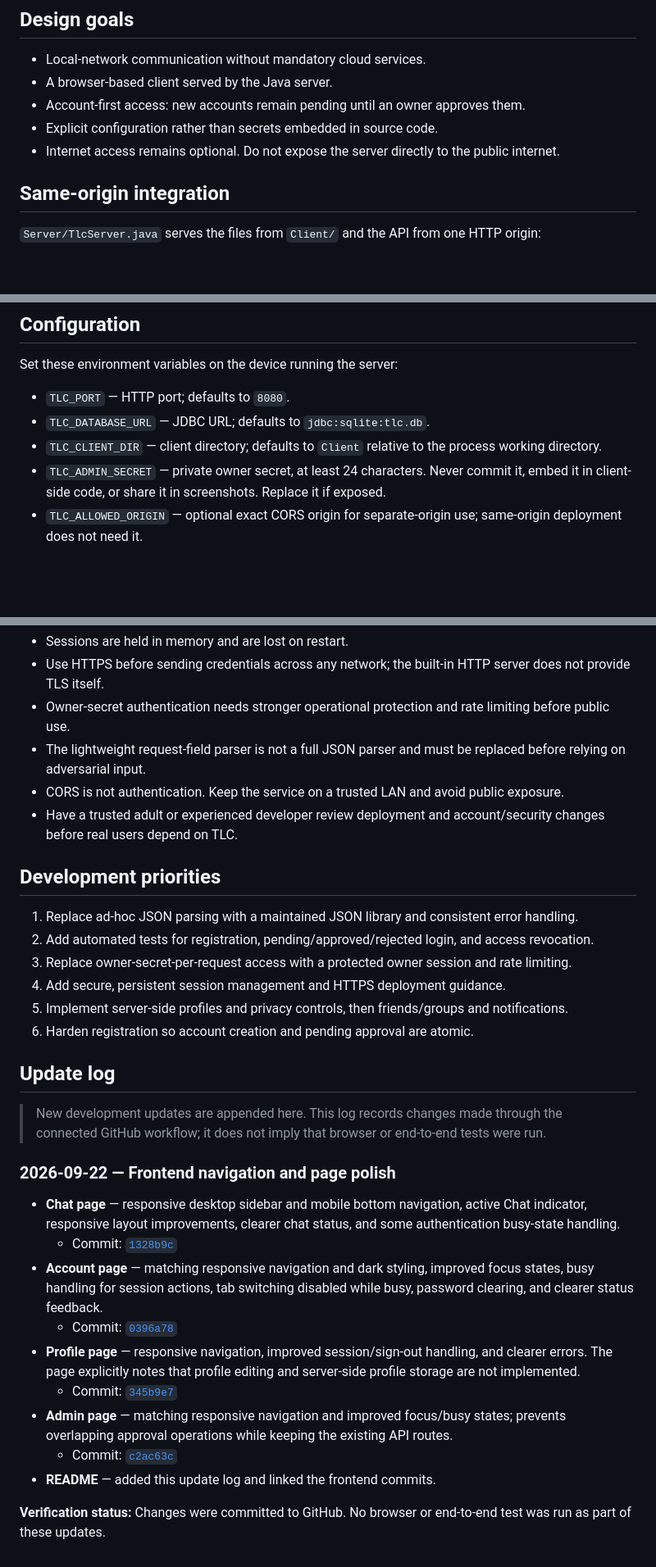
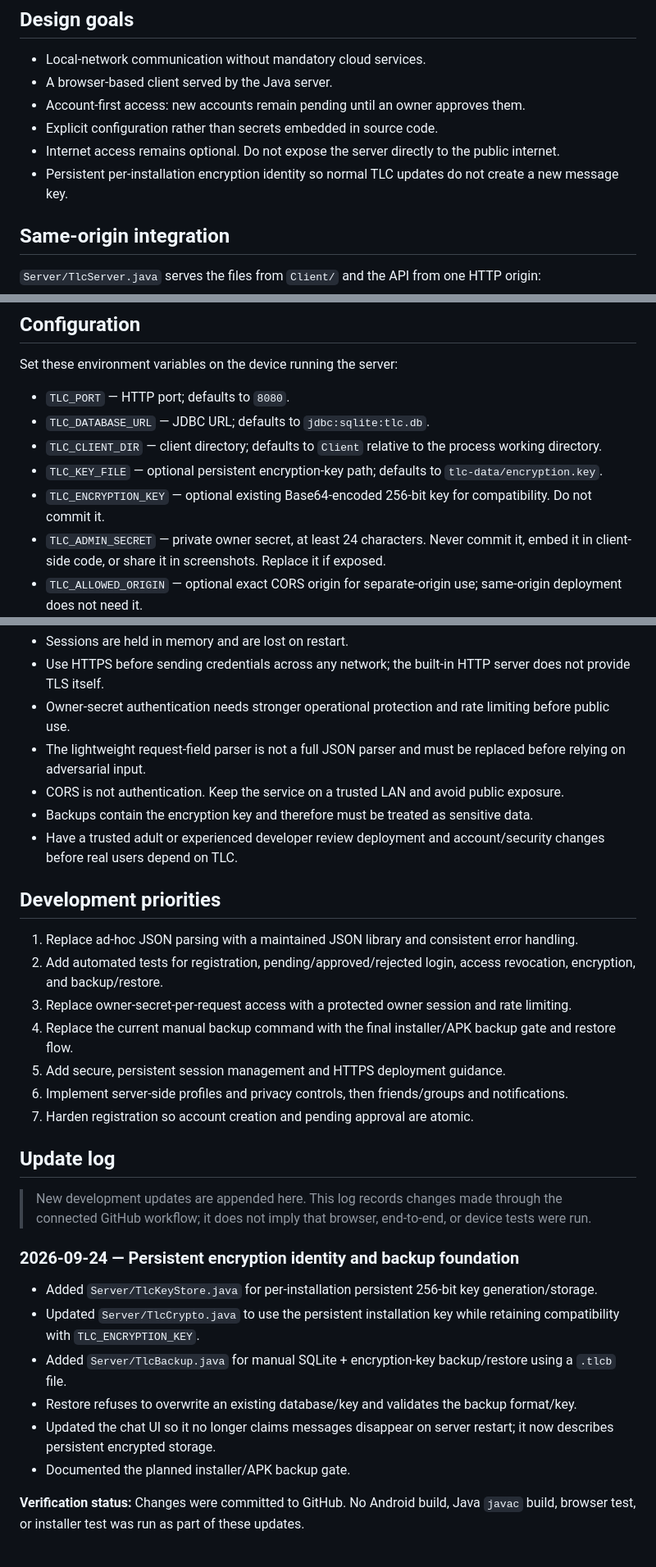
Before and after one commit to kewin-coder/TLC, a Markdown page: README.md, 3 parts joined by grey strips. Shown at 82% size. Drawn GitHub-style; blank space fills up the shorter version.

```diff
--- a/README.md
+++ b/README.md
@@ -9,6 +9,7 @@ A local-first communication project built with Java and a lightweight browser cl
 - Account-first access: new accounts remain pending until an owner approves them.
 - Explicit configuration rather than secrets embedded in source code.
 - Internet access remains optional. Do not expose the server directly to the public internet.
+- Persistent per-installation encryption identity so normal TLC updates do not create a new message key.
 
 ## Same-origin integration
 
@@ -56,6 +108,8 @@ Set these environment variables on the device running the server:
 - `TLC_PORT` — HTTP port; defaults to `8080`.
 - `TLC_DATABASE_URL` — JDBC URL; defaults to `jdbc:sqlite:tlc.db`.
 - `TLC_CLIENT_DIR` — client directory; defaults to `Client` relative to the process working directory.
+- `TLC_KEY_FILE` — optional persistent encryption-key path; defaults to `tlc-data/encryption.key`.
+- `TLC_ENCRYPTION_KEY` — optional existing Base64-encoded 256-bit key for compatibility. Do not commit it.
 - `TLC_ADMIN_SECRET` — private owner secret, at least 24 characters. Never commit it, embed it in client-side code, or share it in screenshots. Replace it if exposed.
 - `TLC_ALLOWED_ORIGIN` — optional exact CORS origin for separate-origin use; same-origin deployment does not need it.
 
@@ -76,31 +130,30 @@ This is a development prototype, not a hardened public service. In particular:
 - Owner-secret authentication needs stronger operational protection and rate limiting before public use.
 - The lightweight request-field parser is not a full JSON parser and must be replaced before relying on adversarial input.
 - CORS is not authentication. Keep the service on a trusted LAN and avoid public exposure.
+- Backups contain the encryption key and therefore must be treated as sensitive data.
 - Have a trusted adult or experienced developer review deployment and account/security changes before real users depend on TLC.
 
 ## Development priorities
 
 1. Replace ad-hoc JSON parsing with a maintained JSON library and consistent error handling.
-2. Add automated tests for registration, pending/approved/rejected login, and access revocation.
+2. Add automated tests for registration, pending/approved/rejected login, access revocation, encryption, and backup/restore.
 3. Replace owner-secret-per-request access with a protected owner session and rate limiting.
-4. Add secure, persistent session management and HTTPS deployment guidance.
-5. Implement server-side profiles and privacy controls, then friends/groups and notifications.
-6. Harden registration so account creation and pending approval are atomic.
+4. Replace the current manual backup command with the final installer/APK backup gate and restore flow.
+5. Add secure, persistent session management and HTTPS deployment guidance.
+6. Implement server-side profiles and privacy controls, then friends/groups and notifications.
+7. Harden registration so account creation and pending approval are atomic.
 
 ## Update log
 
-> New development updates are appended here. This log records changes made through the connected GitHub workflow; it does not imply that browser or end-to-end tests were run.
+> New development updates are appended here. This log records changes made through the connected GitHub workflow; it does not imply that browser, end-to-end, or device tests were run.
 
-### 2026-09-22 — Frontend navigation and page polish
+### 2026-09-24 — Persistent encryption identity and backup foundation
 
-- **Chat page** — responsive desktop sidebar and mobile bottom navigation, active Chat indicator, responsive layout improvements, clearer chat status, and some authentication busy-state handling.
-  - Commit: [`1328b9c`](https://github.com/kewin-coder/TLC/commit/1328b9cd5838150549ee0e4aa46e7d24fe3a65b8)
-- **Account page** — matching responsive navigation and dark styling, improved focus states, busy handling for session actions, tab switching disabled while busy, password clearing, and clearer status feedback.
-  - Commit: [`0396a78`](https://github.com/kewin-coder/TLC/commit/0396a789e7c8b216314fce489f2f713b8bf9ba96)
-- **Profile page** — responsive navigation, improved session/sign-out handling, and clearer errors. The page explicitly notes that profile editing and server-side profile storage are not implemented.
-  - Commit: [`345b9e7`](https://github.com/kewin-coder/TLC/commit/345b9e78370b326e8c4d2a1eb05e60ef216a2379)
-- **Admin page** — matching responsive navigation and improved focus/busy states; prevents overlapping approval operations while keeping the existing API routes.
-  - Commit: [`c2ac63c`](https://github.com/kewin-coder/TLC/commit/c2ac63c793bedec0a65f309787e59946fc101f64)
-- **README** — added this update log and linked the frontend commits.
+- Added `Server/TlcKeyStore.java` for per-installation persistent 256-bit key generation/storage.
+- Updated `Server/TlcCrypto.java` to use the persistent installation key while retaining compatibility with `TLC_ENCRYPTION_KEY`.
+- Added `Server/TlcBackup.java` for manual SQLite + encryption-key backup/restore using a `.tlcb` file.
+- Restore refuses to overwrite an existing database/key and validates the backup format/key.
+- Updated the chat UI so it no longer claims messages disappear on server restart; it now describes persistent encrypted storage.
+- Documented the planned installer/APK backup gate.
 
-**Verification status:** Changes were committed to GitHub. No browser or end-to-end test was run as part of these updates.
+**Verification status:** Changes were committed to GitHub. No Android build, Java `javac` build, browser test, or installer test was run as part of these updates.
```
Also changed, not shown: other parts of README.md (+52 -1 lines).
